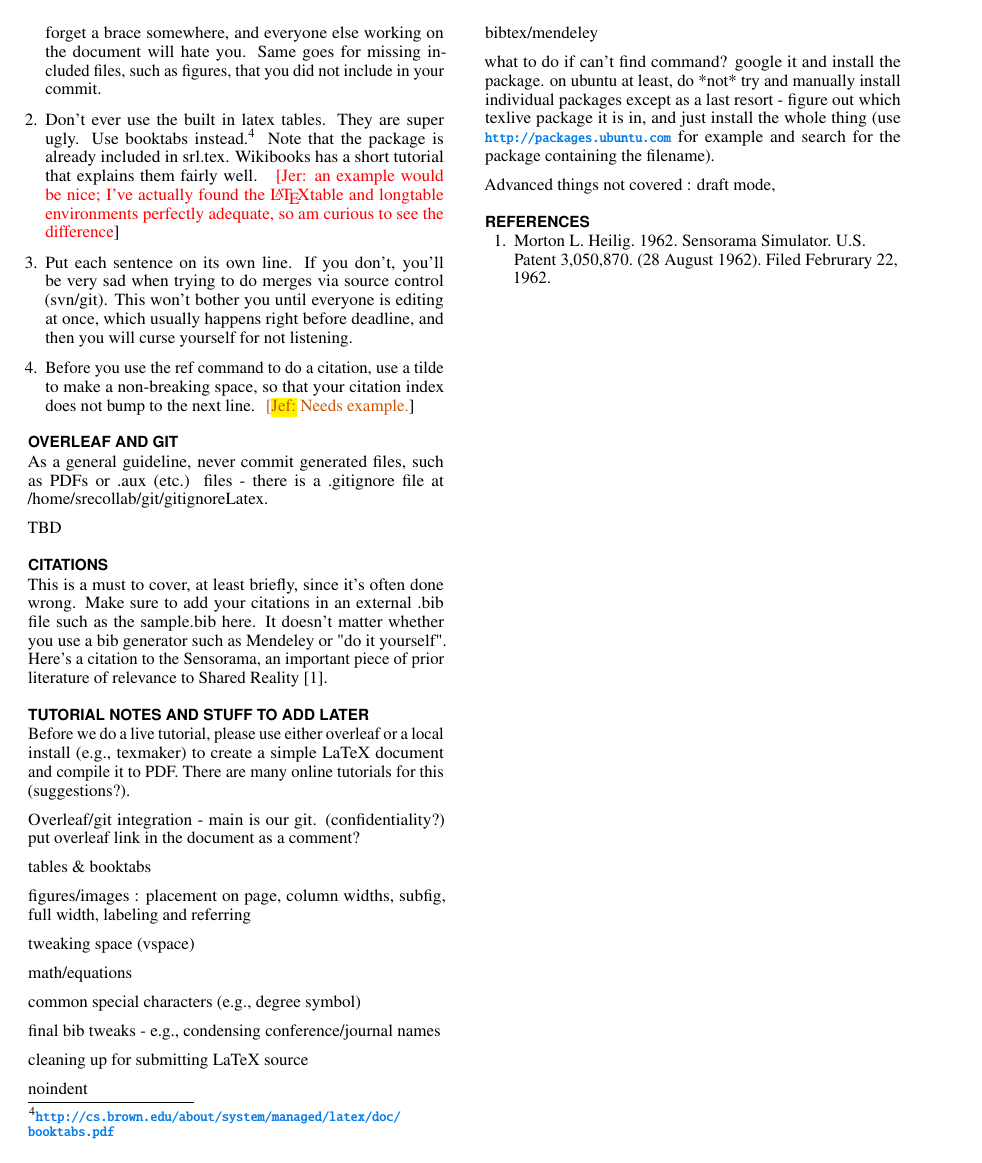
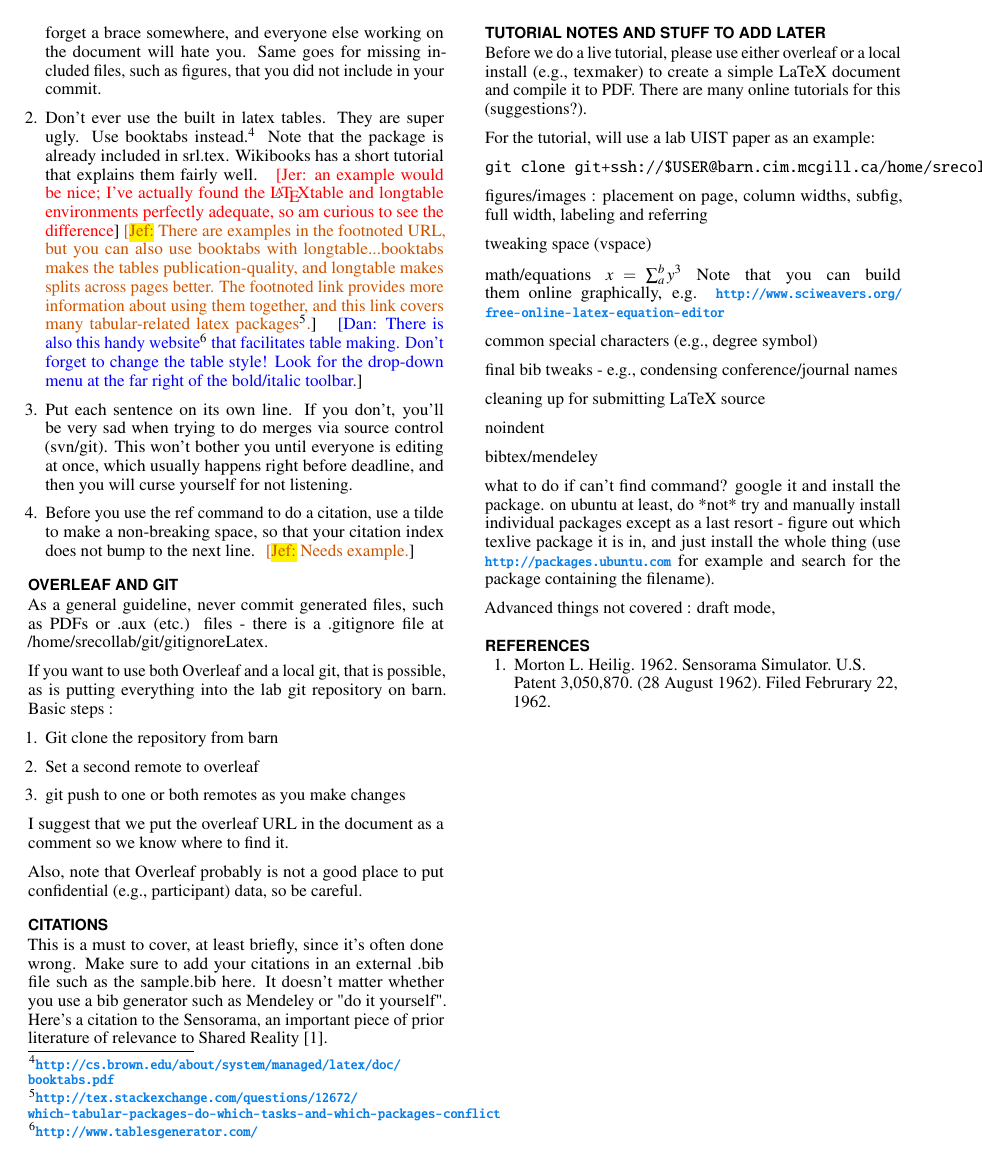
Before and after one commit to Shared-Reality-Lab/latexprimer, a LaTeX problem sheet (srl.example.tex, which reads srl.tex): page 2 of 2. Compiled offline with pdfLaTeX.

Commit message:
Update on Overleaf.

```diff
--- a/srl.example.tex
+++ b/srl.example.tex
@@ -240,7 +239,8 @@ They are super ugly.
 Use booktabs instead.\footnote{\url{http://cs.brown.edu/about/system/managed/latex/doc/booktabs.pdf}}
 Note that the package is already included in srl.tex.
 Wikibooks has a short tutorial that explains them fairly well.
-\jer{an example would be nice; I've actually found the \LaTeX table and longtable environments perfectly adequate, so am curious to see the difference}
+\jer{an example would be nice; I've actually found the \LaTeX table and longtable environments perfectly adequate, so am curious to see the difference}\jef{There are examples in the footnoted URL, but you can also use booktabs with longtable...booktabs makes the tables publication-quality, and longtable makes splits across pages better. The footnoted link provides more information about using them together, and this link covers many tabular-related latex packages\footnote{\url{http://tex.stackexchange.com/questions/12672/which-tabular-packages-do-which-tasks-and-which-packages-conflict}}.}
+\dan{There is also this handy website\footnote{\url{http://www.tablesgenerator.com/}} that facilitates table making. Don't forget to change the table style! Look for the drop-down menu at the far right of the bold/italic toolbar.}
 \item
 Put each sentence on its own line.
 If you don't, you'll be very sad when trying to do merges via source control (svn/git).
@@ -256,26 +256,41 @@ Before you use the ref command to do a citation, use a tilde to make a non-break
 
 As a general guideline, never commit generated files, such as PDFs or .aux (etc.) files - there is a .gitignore file at /home/srecollab/git/gitignoreLatex.
 
-TBD
+If you want to use both Overleaf and a local git, that is possible, as is putting everything into the lab git repository on barn.
+Basic steps :
+
+\begin{enumerate}
+\item Git clone the repository from barn
+\item Set a second remote to overleaf
+\item git push to one or both remotes as you make changes
+\end{enumerate}
+
+I suggest that we put the overleaf URL in the document as a comment so we know where to find it.
+
+Also, note that Overleaf probably is not a good place to put confidential (e.g., participant) data, so be careful.
 
 \section{Citations}
 
-This is a must to cover, at least briefly, since it's often done wrong.  Make sure to add your citations in an external .bib file such as the sample.bib here.  It doesn't matter whether you use a bib generator such as Mendeley or "do it yourself".   Here's a citation to the Sensorama, an important piece of prior literature of relevance to Shared Reality~\cite{heilig:sensorama}.
+This is a must to cover, at least briefly, since it's often done wrong.
+Make sure to add your citations in an external .bib file such as the sample.bib here.
+It doesn't matter whether you use a bib generator such as Mendeley or "do it yourself".
+Here's a citation to the Sensorama, an important piece of prior literature of relevance to Shared Reality~\cite{heilig:sensorama}.
 
 \section{Tutorial notes and stuff to add later}
 
 Before we do a live tutorial, please use either overleaf or a local install (e.g., texmaker) to create a simple LaTeX document and compile it to PDF.
 There are many online tutorials for this (suggestions?).
 
-Overleaf/git integration - main is our git. (confidentiality?) put overleaf link in the document as a comment?
-
-tables \& booktabs
+For the tutorial, will use a lab UIST paper as an example:
+\begin{verbatim}
+git clone git+ssh://$USER@barn.cim.mcgill.ca/home/srecollab/git/publications/2015-CHI-jeffbl-HapticPerception.git
+\end{verbatim}
 
 figures/images : placement on page, column widths, subfig, full width, labeling and referring
 
 tweaking space (vspace)
 
-math/equations
+math/equations $x= \sum_a^b y^3$ Note that you can build them online graphically, e.g. \url{http://www.sciweavers.org/free-online-latex-equation-editor}
 
 common special characters (e.g.,  degree symbol)
 
--- a/srl.tex
+++ b/srl.tex
@@ -24,6 +24,8 @@
 	\newcommand{\jef}[1] {}
 	\newcommand{\jan}[1] {}
     \newcommand{\pef}[1] {}
+    \newcommand{\dan}[1] {}
+    \newcommand{\taeyong}[1]{}
     %add your own name here...
 \else
 	\definecolor{burntorange}{rgb}{0.8, 0.33, 0.0}
@@ -34,6 +36,8 @@
 	\newcommand{\jef}[1] { \textcolor{burntorange}{[{\hl{Jef:}} {#1}}]}
 	\newcommand{\jan}[1] { \textcolor{green}{[{Jan:} {#1}}]}
     \newcommand{\pef}[1] { \textcolor{magenta}{[{Pef:} {#1}}]}
+    \newcommand{\dan}[1] { \textcolor{blue}{[{Dan:} {#1}}]}
+    \newcommand{\taeyong}[1]{[\textcolor{red!55!blue}{[{Taeyong:}{#1}}]}% Feel free to use this colour
     %and don't forget to add your name here!
 \fi
 
```
Also changed, not shown: srl.example.tex (5 more changed lines), srl.tex (2 more changed lines).
